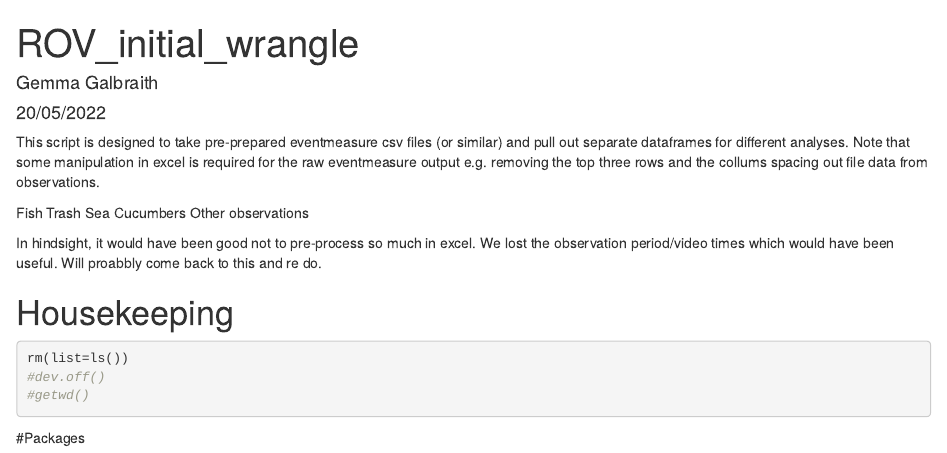
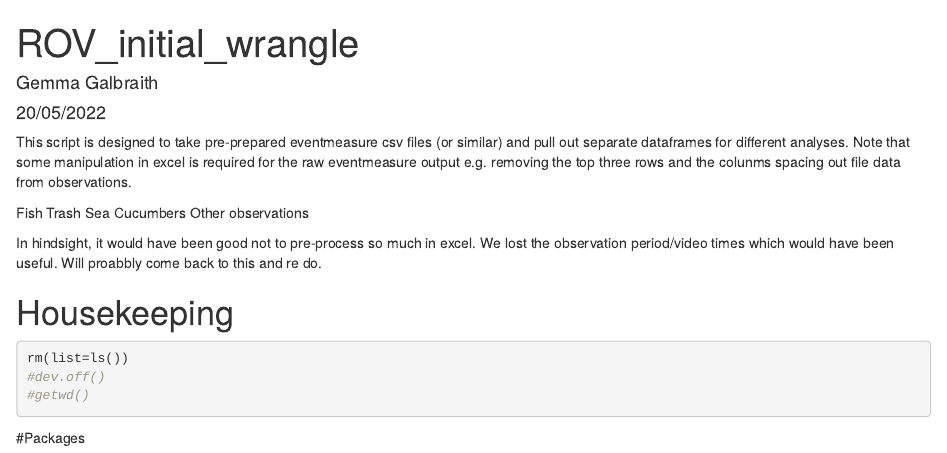
Before and after one commit to gfgalbraith/OMP2_fish, an R Markdown document (1_scripts/01_ROV_initial_wrangle.Rmd): the page in a window 1100 px wide, from its top. Rendered offline with R 4.5, knitr and Pandoc, with nearby package versions.

Commit message:
initial commit

````diff
--- a/1_scripts/01_ROV_initial_wrangle.Rmd
+++ b/1_scripts/01_ROV_initial_wrangle.Rmd
@@ -9,7 +9,7 @@ output: html_document
 knitr::opts_chunk$set(echo = TRUE)
 ```
 
-This script is designed to take pre-prepared eventmeasure csv files (or similar) and pull out separate dataframes for different analyses. Note that some manipulation in excel is required for the raw eventmeasure output e.g. removing the top three rows and the collums spacing out file data from observations.
+This script is designed to take pre-prepared eventmeasure csv files (or similar) and pull out separate dataframes for different analyses. Note that some manipulation in excel is required for the raw eventmeasure output e.g. removing the top three rows and the colunms spacing out file data from observations.
 
 Fish
 Trash
````
